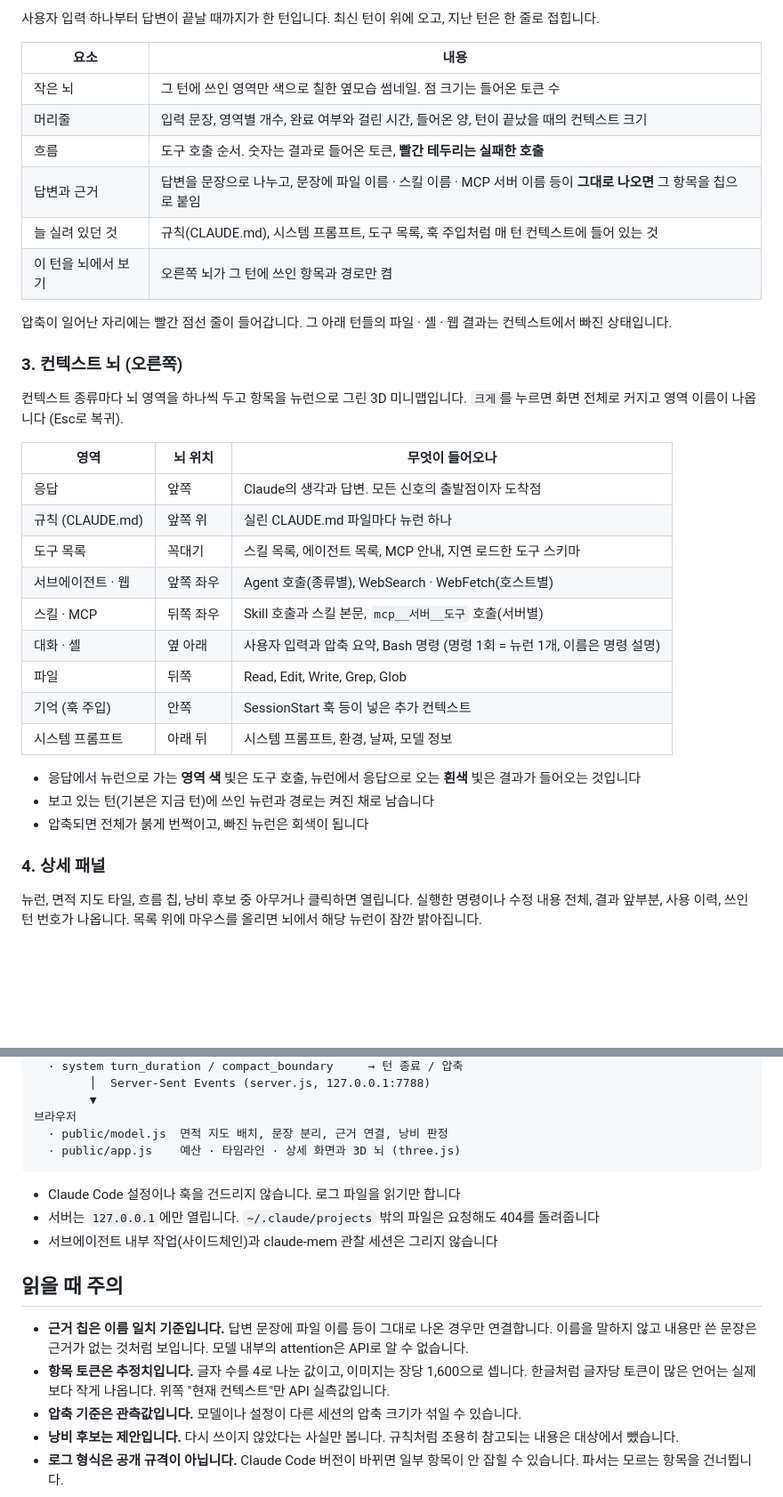
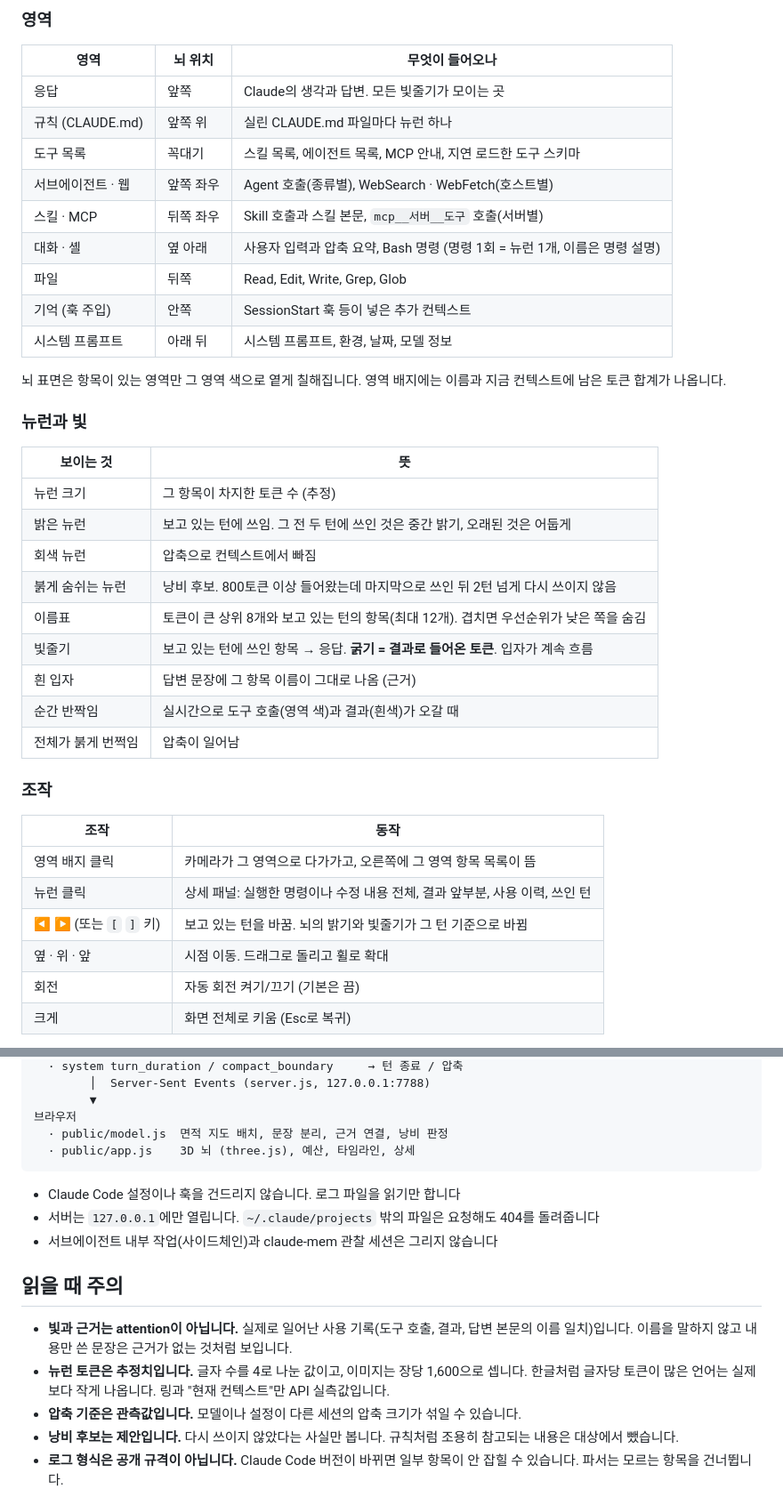
Before and after one commit to workdd/context-brain, a Markdown page: README.md, 2 parts joined by grey strips. Shown at 89% size. Rendered like a GitHub page; blank space fills up the shorter version.

````diff
--- a/README.md
+++ b/README.md
@@ -54,23 +37,8 @@ node scripts/demo.js --static   # 세 턴을 한 번에 기록하고 멈춤
-사용자 입력 하나부터 답변이 끝날 때까지가 한 턴입니다. 최신 턴이 위에 오고, 지난 턴은 한 줄로 접힙니다.
-
-| 요소 | 내용 |
-|---|---|
-| 작은 뇌 | 그 턴에 쓰인 영역만 색으로 칠한 옆모습 썸네일. 점 크기는 들어온 토큰 수 |
-| 머리줄 | 입력 문장, 영역별 개수, 완료 여부와 걸린 시간, 들어온 양, 턴이 끝났을 때의 컨텍스트 크기 |
-| 흐름 | 도구 호출 순서. 숫자는 결과로 들어온 토큰, **빨간 테두리는 실패한 호출** |
-| 답변과 근거 | 답변을 문장으로 나누고, 문장에 파일 이름 · 스킬 이름 · MCP 서버 이름 등이 **그대로 나오면** 그 항목을 칩으로 붙임 |
-| 늘 실려 있던 것 | 규칙(CLAUDE.md), 시스템 프롬프트, 도구 목록, 훅 주입처럼 매 턴 컨텍스트에 들어 있는 것 |
-| 이 턴을 뇌에서 보기 | 오른쪽 뇌가 그 턴에 쓰인 항목과 경로만 켬 |
-
-압축이 일어난 자리에는 빨간 점선 줄이 들어갑니다. 그 아래 턴들의 파일 · 셸 · 웹 결과는 컨텍스트에서 빠진 상태입니다.
-
-### 3. 컨텍스트 뇌 (오른쪽)
-
-컨텍스트 종류마다 뇌 영역을 하나씩 두고 항목을 뉴런으로 그린 3D 미니맵입니다. `크게`를 누르면 화면 전체로 커지고 영역 이름이 나옵니다 (Esc로 복귀).
+### 영역
 
 | 영역 | 뇌 위치 | 무엇이 들어오나 |
 |---|---|---|
-| 응답 | 앞쪽 | Claude의 생각과 답변. 모든 신호의 출발점이자 도착점 |
+| 응답 | 앞쪽 | Claude의 생각과 답변. 모든 빛줄기가 모이는 곳 |
 | 규칙 (CLAUDE.md) | 앞쪽 위 | 실린 CLAUDE.md 파일마다 뉴런 하나 |
 | 도구 목록 | 꼭대기 | 스킬 목록, 에이전트 목록, MCP 안내, 지연 로드한 도구 스키마 |
 | 서브에이전트 · 웹 | 앞쪽 좌우 | Agent 호출(종류별), WebSearch · WebFetch(호스트별) |
@@ -80,10 +48,30 @@ node scripts/demo.js --static   # 세 턴을 한 번에 기록하고 멈춤
 | 기억 (훅 주입) | 안쪽 | SessionStart 훅 등이 넣은 추가 컨텍스트 |
 | 시스템 프롬프트 | 아래 뒤 | 시스템 프롬프트, 환경, 날짜, 모델 정보 |
 
-- 응답에서 뉴런으로 가는 **영역 색** 빛은 도구 호출, 뉴런에서 응답으로 오는 **흰색** 빛은 결과가 들어오는 것입니다
-- 보고 있는 턴(기본은 지금 턴)에 쓰인 뉴런과 경로는 켜진 채로 남습니다
-- 압축되면 전체가 붉게 번쩍이고, 빠진 뉴런은 회색이 됩니다
+뇌 표면은 항목이 있는 영역만 그 영역 색으로 옅게 칠해집니다. 영역 배지에는 이름과 지금 컨텍스트에 남은 토큰 합계가 나옵니다.
 
-### 4. 상세 패널
+### 뉴런과 빛
 
-뉴런, 면적 지도 타일, 흐름 칩, 낭비 후보 중 아무거나 클릭하면 열립니다. 실행한 명령이나 수정 내용 전체, 결과 앞부분, 사용 이력, 쓰인 턴 번호가 나옵니다. 목록 위에 마우스를 올리면 뇌에서 해당 뉴런이 잠깐 밝아집니다.
+| 보이는 것 | 뜻 |
+|---|---|
+| 뉴런 크기 | 그 항목이 차지한 토큰 수 (추정) |
+| 밝은 뉴런 | 보고 있는 턴에 쓰임. 그 전 두 턴에 쓰인 것은 중간 밝기, 오래된 것은 어둡게 |
+| 회색 뉴런 | 압축으로 컨텍스트에서 빠짐 |
+| 붉게 숨쉬는 뉴런 | 낭비 후보. 800토큰 이상 들어왔는데 마지막으로 쓰인 뒤 2턴 넘게 다시 쓰이지 않음 |
+| 이름표 | 토큰이 큰 상위 8개와 보고 있는 턴의 항목(최대 12개). 겹치면 우선순위가 낮은 쪽을 숨김 |
+| 빛줄기 | 보고 있는 턴에 쓰인 항목 → 응답. **굵기 = 결과로 들어온 토큰**. 입자가 계속 흐름 |
+| 흰 입자 | 답변 문장에 그 항목 이름이 그대로 나옴 (근거) |
+| 순간 반짝임 | 실시간으로 도구 호출(영역 색)과 결과(흰색)가 오갈 때 |
+| 전체가 붉게 번쩍임 | 압축이 일어남 |
+
+### 조작
+
+| 조작 | 동작 |
+|---|---|
+| 영역 배지 클릭 | 카메라가 그 영역으로 다가가고, 오른쪽에 그 영역 항목 목록이 뜸 |
+| 뉴런 클릭 | 상세 패널: 실행한 명령이나 수정 내용 전체, 결과 앞부분, 사용 이력, 쓰인 턴 |
+| ◀ ▶ (또는 `[` `]` 키) | 보고 있는 턴을 바꿈. 뇌의 밝기와 빛줄기가 그 턴 기준으로 바뀜 |
+| 옆 · 위 · 앞 | 시점 이동. 드래그로 돌리고 휠로 확대 |
+| 회전 | 자동 회전 켜기/끄기 (기본은 끔) |
+| 크게 | 화면 전체로 키움 (Esc로 복귀) |
+
@@ -105,7 +107,7 @@ node scripts/demo.js --static   # 세 턴을 한 번에 기록하고 멈춤
         ▼
 브라우저
   · public/model.js  면적 지도 배치, 문장 분리, 근거 연결, 낭비 판정
-  · public/app.js    예산 · 타임라인 · 상세 화면과 3D 뇌 (three.js)
+  · public/app.js    3D 뇌 (three.js), 예산, 타임라인, 상세
 ```
 
 - Claude Code 설정이나 훅을 건드리지 않습니다. 로그 파일을 읽기만 합니다
@@ -114,8 +116,8 @@ node scripts/demo.js --static   # 세 턴을 한 번에 기록하고 멈춤
 
 ## 읽을 때 주의
 
-- **근거 칩은 이름 일치 기준입니다.** 답변 문장에 파일 이름 등이 그대로 나온 경우만 연결합니다. 이름을 말하지 않고 내용만 쓴 문장은 근거가 없는 것처럼 보입니다. 모델 내부의 attention은 API로 알 수 없습니다.
-- **항목 토큰은 추정치입니다.** 글자 수를 4로 나눈 값이고, 이미지는 장당 1,600으로 셉니다. 한글처럼 글자당 토큰이 많은 언어는 실제보다 작게 나옵니다. 위쪽 "현재 컨텍스트"만 API 실측값입니다.
+- **빛과 근거는 attention이 아닙니다.** 실제로 일어난 사용 기록(도구 호출, 결과, 답변 본문의 이름 일치)입니다. 이름을 말하지 않고 내용만 쓴 문장은 근거가 없는 것처럼 보입니다.
+- **뉴런 토큰은 추정치입니다.** 글자 수를 4로 나눈 값이고, 이미지는 장당 1,600으로 셉니다. 한글처럼 글자당 토큰이 많은 언어는 실제보다 작게 나옵니다. 링과 "현재 컨텍스트"만 API 실측값입니다.
 - **압축 기준은 관측값입니다.** 모델이나 설정이 다른 세션의 압축 크기가 섞일 수 있습니다.
 - **낭비 후보는 제안입니다.** 다시 쓰이지 않았다는 사실만 봅니다. 규칙처럼 조용히 참고되는 내용은 대상에서 뺐습니다.
 - **로그 형식은 공개 규격이 아닙니다.** Claude Code 버전이 바뀌면 일부 항목이 안 잡힐 수 있습니다. 파서는 모르는 항목을 건너뜁니다.
````
Also changed, not shown: other parts of README.md (+24 -27 lines), docs/brain.png (added), docs/lobe.png (added), docs/overview.png (deleted), docs/panels.png (added).
